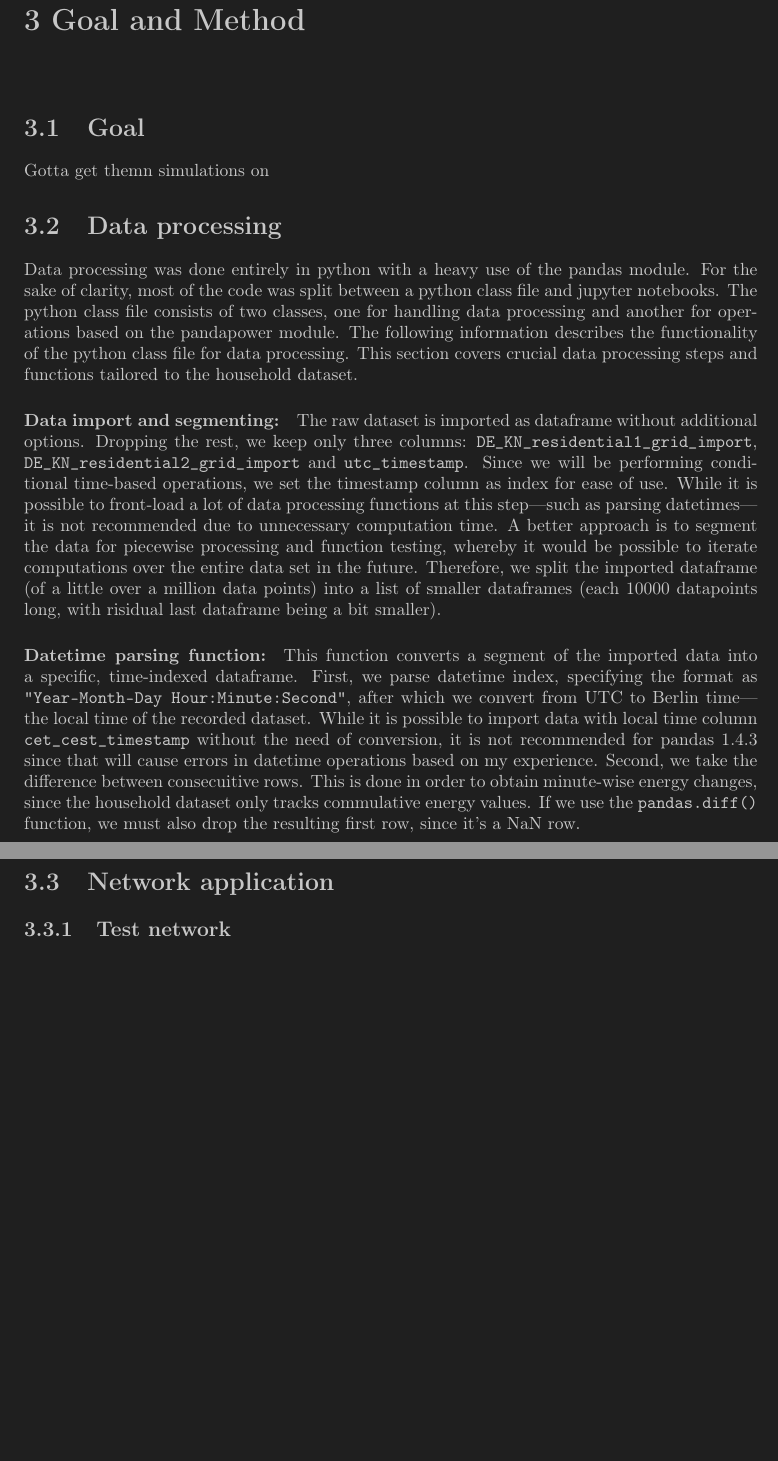
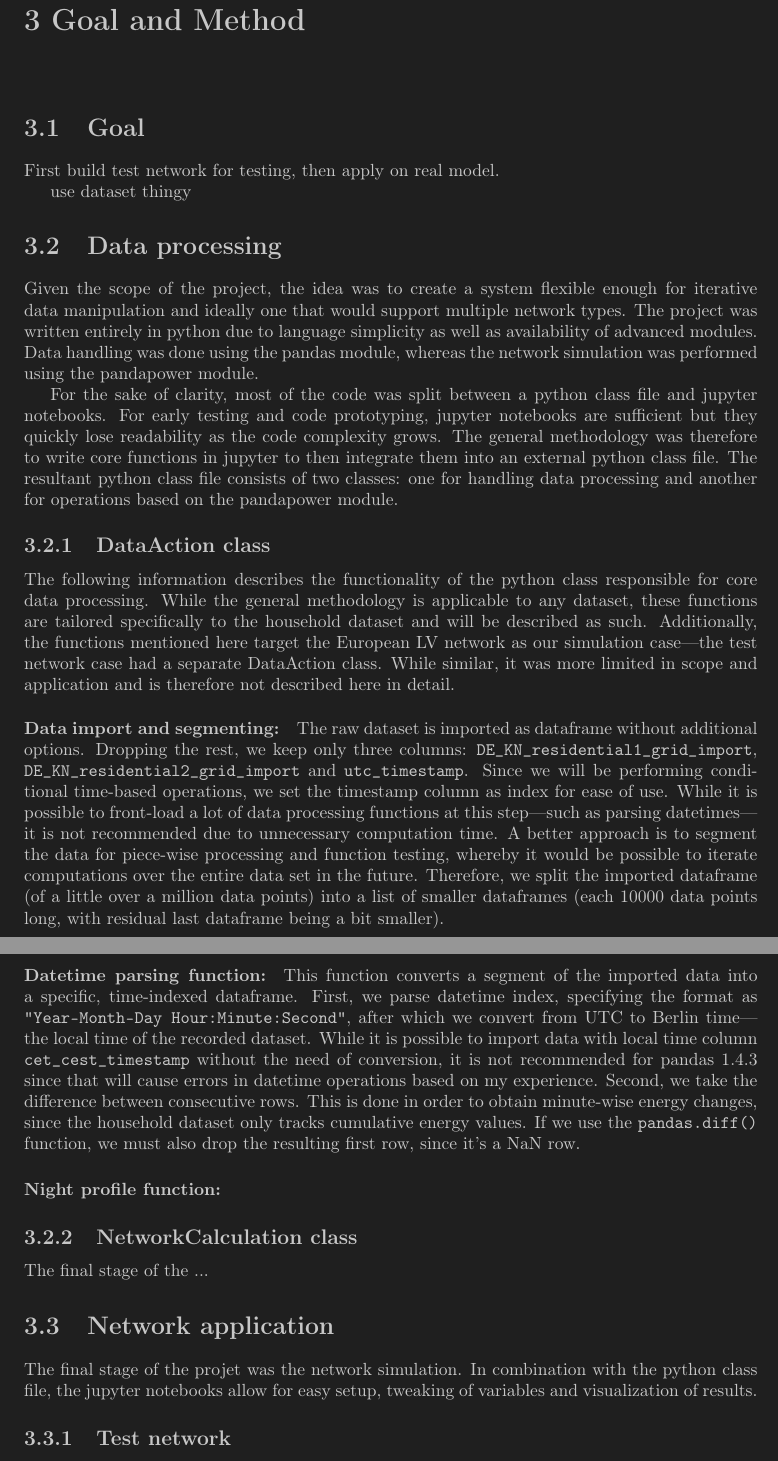
Before and after one commit to akthonka/EV_energy_comm, a LaTeX thesis (tex/EV_energy_comm_thesis.tex): two parts of pages 6 and 7 of 10, joined at a grey line, cut so that both start at the same text, the shorter picture padded with empty space. Compiled offline with pdfLaTeX.

Commit message:
le progress

```diff
--- a/tex/EV_energy_comm_thesis.tex
+++ b/tex/EV_energy_comm_thesis.tex
@@ -67,18 +67,33 @@
 \chapter{Literature Review}
 \chapter{Goal and Method}
 \section{Goal}
-Gotta get themn simulations on
+First build test network for testing, then apply on real model.
+
+use dataset thingy
+
+\section{Data processing}
+Given the scope of the project, the idea was to create a system flexible enough for iterative data manipulation and ideally one that would support multiple network types. The project was written entirely in python due to language simplicity as well as availability of advanced modules. Data handling was done using the pandas module, whereas the network simulation was performed using the pandapower module.
+
+For the sake of clarity, most of the code was split between a python class file and jupyter notebooks. For early testing and code prototyping, jupyter notebooks are sufficient but they quickly lose readability as the code complexity grows. The general methodology was therefore to write core functions in jupyter to then integrate them into an external python class file. The resultant python class file consists of two classes: one for handling data processing and another for operations based on the pandapower module.
+
+\subsection{DataAction class}
+The following information describes the functionality of the python class responsible for core data processing. While the general methodology is applicable to any dataset, these functions are tailored specifically to the household dataset and will be described as such. Additionally, the functions mentioned here target the European LV network as our simulation case---the test network case had a separate DataAction class. While similar, it was more limited in scope and application and is therefore not described here in detail.
+
+\paragraph{Data import and segmenting:} The raw dataset is imported as dataframe without additional options. Dropping the rest, we keep only three columns: \texttt{DE\_KN\_residential1\_grid\_import}, \texttt{DE\_KN\_residential2\_grid\_import} and \texttt{utc\_timestamp}. Since we will be performing conditional time-based operations, we set the timestamp column as index for ease of use. While it is possible to front-load a lot of data processing functions at this step---such as parsing datetimes---it is not recommended due to unnecessary computation time. A better approach is to segment the data for piece-wise processing and function testing, whereby it would be possible to iterate computations over the entire data set in the future. Therefore, we split the imported dataframe (of a little over a million data points) into a list of smaller dataframes (each 10000 data points long, with residual last dataframe being a bit smaller).
+
+\paragraph{Datetime parsing function:} This function converts a segment of the imported data into a specific, time-indexed dataframe. First, we parse datetime index, specifying the format as \texttt{"Year--Month--Day Hour:Minute:Second"}, after which we convert from UTC to Berlin time---the local time of the recorded dataset. While it is possible to import data with local time column \texttt{cet\_cest\_timestamp} without the need of conversion, it is not recommended for pandas 1.4.3 since that will cause errors in datetime operations based on my experience. Second, we take the difference between consecutive rows. This is done in order to obtain minute-wise energy changes, since the household dataset only tracks cumulative energy values. If we use the \texttt{pandas.diff()} function, we must also drop the resulting first row, since it's a NaN row.
+
+\paragraph{Night profile function:}
 
 
+\subsection{NetworkCalculation class}
+The final stage of the ...
 
-\section{Data processing}
-Data processing was done entirely in python with a heavy use of the pandas module. For the sake of clarity, most of the code was split between a python class file and jupyter notebooks. The python class file consists of two classes, one for handling data processing and another for operations based on the pandapower module. The following information describes the functionality of the python class file for data processing. This section covers crucial data processing steps and functions tailored to the household dataset.
-
-\paragraph{Data import and segmenting:} The raw dataset is imported as dataframe without additional options. Dropping the rest, we keep only three columns: \texttt{DE\_KN\_residential1\_grid\_import}, \texttt{DE\_KN\_residential2\_grid\_import} and \texttt{utc\_timestamp}. Since we will be performing conditional time-based operations, we set the timestamp column as index for ease of use. While it is possible to front-load a lot of data processing functions at this step---such as parsing datetimes---it is not recommended due to unnecessary computation time. A better approach is to segment the data for piecewise processing and function testing, whereby it would be possible to iterate computations over the entire data set in the future. Therefore, we split the imported dataframe (of a little over a million data points) into a list of smaller dataframes (each 10000 datapoints long, with risidual last dataframe being a bit smaller).
-
-\paragraph{Datetime parsing function:} This function converts a segment of the imported data into a specific, time-indexed dataframe. First, we parse datetime index, specifying the format as \texttt{"Year--Month--Day Hour:Minute:Second"}, after which we convert from UTC to Berlin time---the local time of the recorded dataset. While it is possible to import data with local time column \texttt{cet\_cest\_timestamp} without the need of conversion, it is not recommended for pandas 1.4.3 since that will cause errors in datetime operations based on my experience. Second, we take the difference between consecuitive rows. This is done in order to obtain minute-wise energy changes, since the household dataset only tracks commulative energy values. If we use the \texttt{pandas.diff()} function, we must also drop the resulting first row, since it's a NaN row.
 
 \section{Network application}
+The final stage of the projet was the network simulation. In combination with the python class file, the jupyter notebooks allow for easy setup, tweaking of variables and visualization of results.
+
+
 \subsection{Test network}
 First attempt...
 
```
Also changed, not shown: tex/EV_energy_comm_thesis.pdf, 6 other files.
